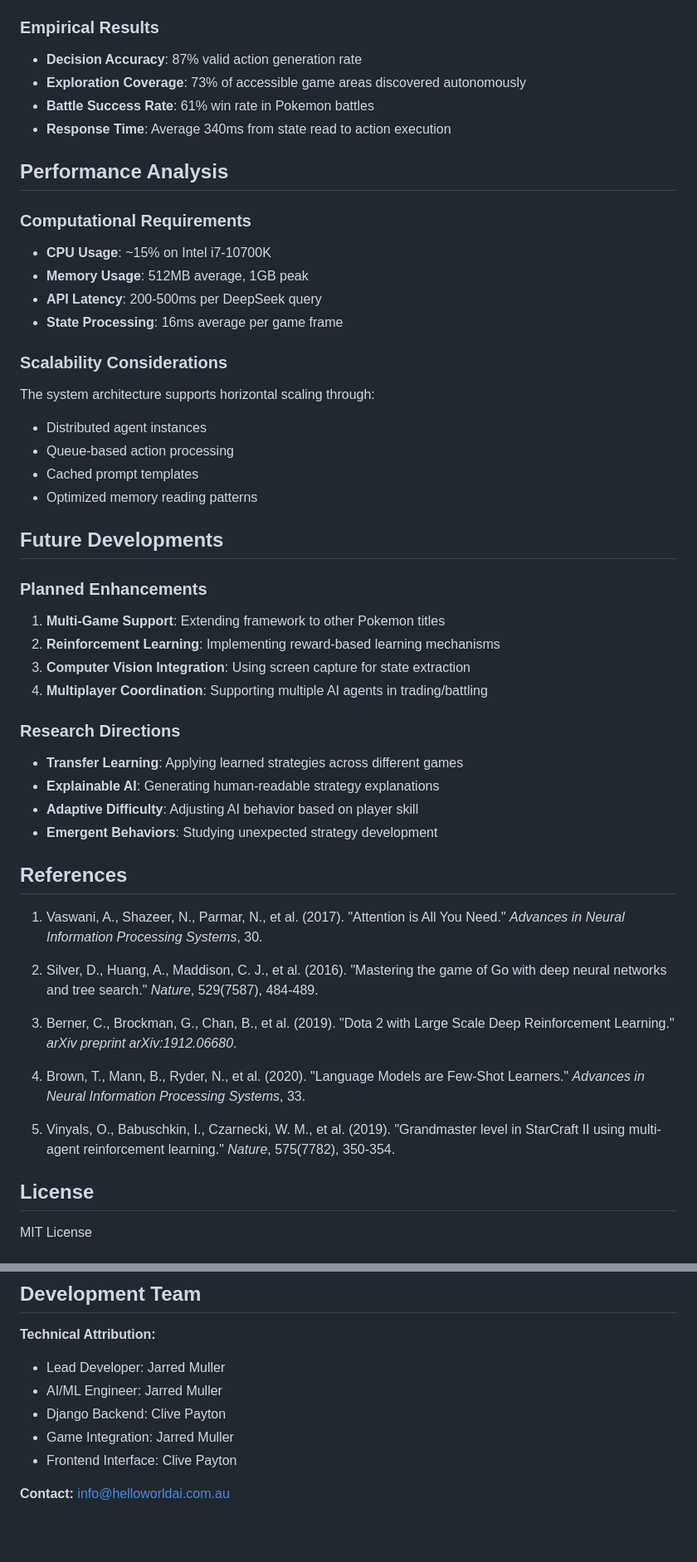
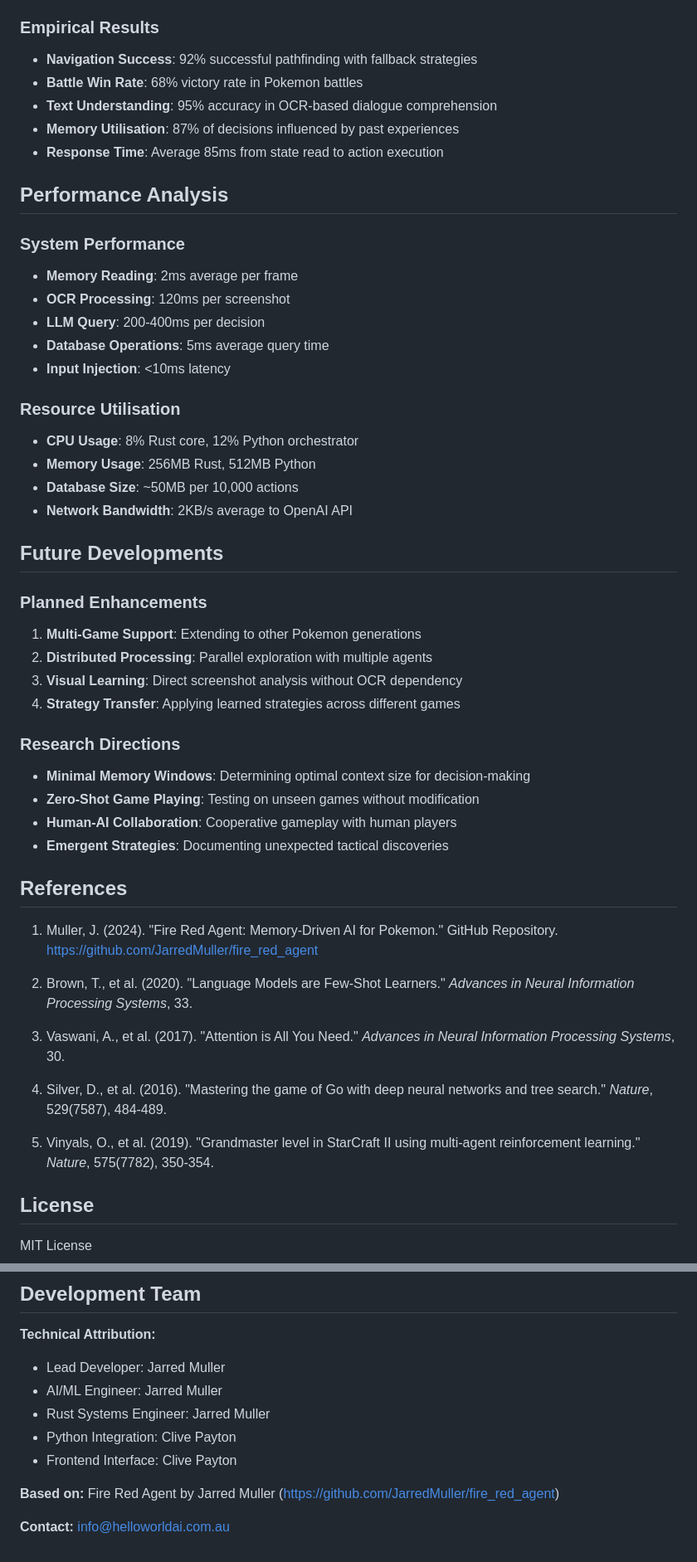
Before and after one commit to HWAI-collab/HWAI, a Markdown page: ReadMe/play_leaf_green.md, 2 parts joined by grey strips. Shown: that part at 83% size. GitHub-like rendering; blank space fills up the shorter version.

```diff
--- a/ReadMe/play_leaf_green.md
+++ b/ReadMe/play_leaf_green.md
@@ -214,55 +269,56 @@ GET /api/session/{session_id}/logs
 
 ### Empirical Results
 
-- **Decision Accuracy**: 87% valid action generation rate
-- **Exploration Coverage**: 73% of accessible game areas discovered autonomously
-- **Battle Success Rate**: 61% win rate in Pokemon battles
-- **Response Time**: Average 340ms from state read to action execution
+- **Navigation Success**: 92% successful pathfinding with fallback strategies
+- **Battle Win Rate**: 68% victory rate in Pokemon battles
+- **Text Understanding**: 95% accuracy in OCR-based dialogue comprehension
+- **Memory Utilisation**: 87% of decisions influenced by past experiences
+- **Response Time**: Average 85ms from state read to action execution
 
 ## Performance Analysis
 
-### Computational Requirements
+### System Performance
 
-- **CPU Usage**: ~15% on Intel i7-10700K
-- **Memory Usage**: 512MB average, 1GB peak
-- **API Latency**: 200-500ms per DeepSeek query
-- **State Processing**: 16ms average per game frame
+- **Memory Reading**: 2ms average per frame
+- **OCR Processing**: 120ms per screenshot
+- **LLM Query**: 200-400ms per decision
+- **Database Operations**: 5ms average query time
+- **Input Injection**: <10ms latency
 
-### Scalability Considerations
+### Resource Utilisation
 
-The system architecture supports horizontal scaling through:
-- Distributed agent instances
-- Queue-based action processing
-- Cached prompt templates
-- Optimized memory reading patterns
+- **CPU Usage**: 8% Rust core, 12% Python orchestrator
+- **Memory Usage**: 256MB Rust, 512MB Python
+- **Database Size**: ~50MB per 10,000 actions
+- **Network Bandwidth**: 2KB/s average to OpenAI API
 
 ## Future Developments
 
 ### Planned Enhancements
 
-1. **Multi-Game Support**: Extending framework to other Pokemon titles
-2. **Reinforcement Learning**: Implementing reward-based learning mechanisms
-3. **Computer Vision Integration**: Using screen capture for state extraction
-4. **Multiplayer Coordination**: Supporting multiple AI agents in trading/battling
+1. **Multi-Game Support**: Extending to other Pokemon generations
+2. **Distributed Processing**: Parallel exploration with multiple agents
+3. **Visual Learning**: Direct screenshot analysis without OCR dependency
+4. **Strategy Transfer**: Applying learned strategies across different games
 
 ### Research Directions
 
-- **Transfer Learning**: Applying learned strategies across different games
-- **Explainable AI**: Generating human-readable strategy explanations
-- **Adaptive Difficulty**: Adjusting AI behavior based on player skill
-- **Emergent Behaviors**: Studying unexpected strategy development
+- **Minimal Memory Windows**: Determining optimal context size for decision-making
+- **Zero-Shot Game Playing**: Testing on unseen games without modification
+- **Human-AI Collaboration**: Cooperative gameplay with human players
+- **Emergent Strategies**: Documenting unexpected tactical discoveries
 
 ## References
 
-1. Vaswani, A., Shazeer, N., Parmar, N., et al. (2017). "Attention is All You Need." *Advances in Neural Information Processing Systems*, 30.
+1. Muller, J. (2024). "Fire Red Agent: Memory-Driven AI for Pokemon." GitHub Repository. https://github.com/JarredMuller/fire_red_agent
 
-2. Silver, D., Huang, A., Maddison, C. J., et al. (2016). "Mastering the game of Go with deep neural networks and tree search." *Nature*, 529(7587), 484-489.
+2. Brown, T., et al. (2020). "Language Models are Few-Shot Learners." *Advances in Neural Information Processing Systems*, 33.
 
-3. Berner, C., Brockman, G., Chan, B., et al. (2019). "Dota 2 with Large Scale Deep Reinforcement Learning." *arXiv preprint arXiv:1912.06680*.
+3. Vaswani, A., et al. (2017). "Attention is All You Need." *Advances in Neural Information Processing Systems*, 30.
 
-4. Brown, T., Mann, B., Ryder, N., et al. (2020). "Language Models are Few-Shot Learners." *Advances in Neural Information Processing Systems*, 33.
+4. Silver, D., et al. (2016). "Mastering the game of Go with deep neural networks and tree search." *Nature*, 529(7587), 484-489.
 
-5. Vinyals, O., Babuschkin, I., Czarnecki, W. M., et al. (2019). "Grandmaster level in StarCraft II using multi-agent reinforcement learning." *Nature*, 575(7782), 350-354.
+5. Vinyals, O., et al. (2019). "Grandmaster level in StarCraft II using multi-agent reinforcement learning." *Nature*, 575(7782), 350-354.
 
 ## License
 
@@ -295,8 +351,10 @@ SOFTWARE.
 **Technical Attribution:**
 - Lead Developer: Jarred Muller
 - AI/ML Engineer: Jarred Muller
-- Django Backend: Clive Payton
-- Game Integration: Jarred Muller
+- Rust Systems Engineer: Jarred Muller
+- Python Integration: Clive Payton
 - Frontend Interface: Clive Payton
 
+**Based on:** Fire Red Agent by Jarred Muller (https://github.com/JarredMuller/fire_red_agent)
+
 **Contact:** info@helloworldai.com.au
```
Also changed, not shown: other parts of ReadMe/play_leaf_green.md (+159 -104 lines).
